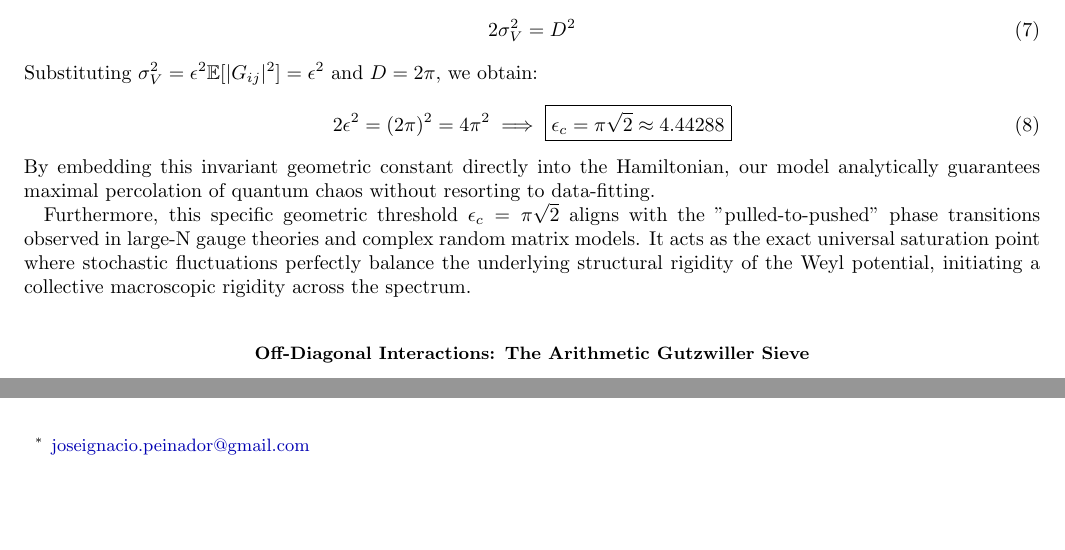
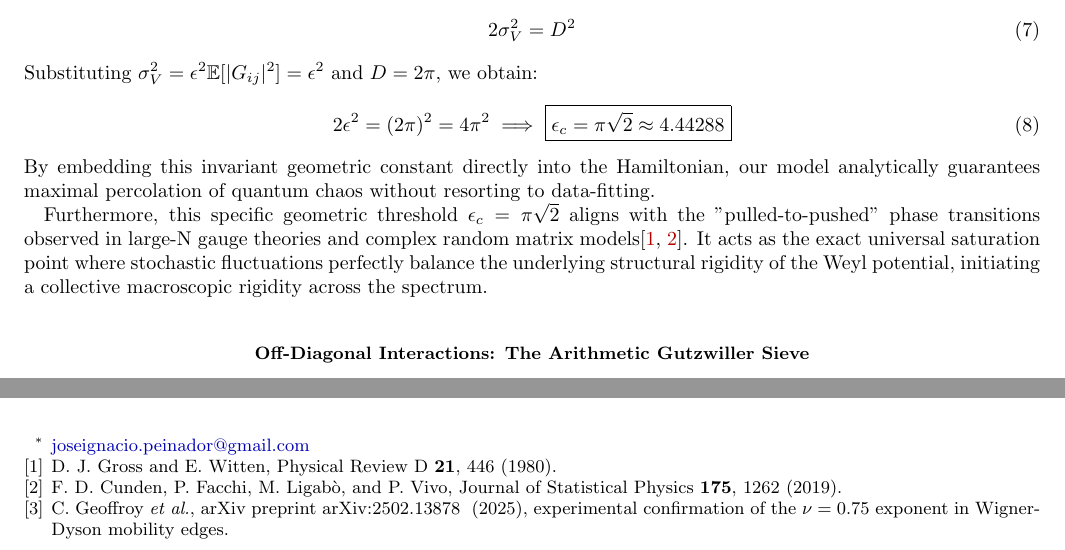
Before and after one commit to NachoPeinador/The-Riemann-GUE-Hamiltonian, a LaTeX paper (Halmiltoniano_rev2.tex): two parts of pages 4 and 13 of 13, joined at a grey line, cut so that both start at the same text, the shorter picture padded with empty space. Compiled offline with pdfLaTeX.

Commit message:
Update Halmiltoniano_rev2.tex

```diff
--- a/Halmiltoniano_rev2.tex
+++ b/Halmiltoniano_rev2.tex
@@ -204,7 +204,7 @@ Substituting $\sigma_V^2 = \epsilon^2 \mathbb{E}[|G_{ij}|^2] = \epsilon^2$ and $
 \end{equation}
 By embedding this invariant geometric constant directly into the Hamiltonian, our model analytically guarantees maximal percolation of quantum chaos without resorting to data-fitting.
 
-Furthermore, this specific geometric threshold $\epsilon_c = \pi\sqrt{2}$ aligns with the "pulled-to-pushed" phase transitions observed in large-N gauge theories and complex random matrix models. It acts as the exact universal saturation point where stochastic fluctuations perfectly balance the underlying structural rigidity of the Weyl potential, initiating a collective macroscopic rigidity across the spectrum.
+Furthermore, this specific geometric threshold $\epsilon_c = \pi\sqrt{2}$ aligns with the "pulled-to-pushed" phase transitions observed in large-N gauge theories and complex random matrix models\cite{Gross1980, Cunden2018}. It acts as the exact universal saturation point where stochastic fluctuations perfectly balance the underlying structural rigidity of the Weyl potential, initiating a collective macroscopic rigidity across the spectrum.
 
 \subsection{Off-Diagonal Interactions: The Arithmetic Gutzwiller Sieve}
 
```
Also changed, not shown: Halmiltoniano_rev2.tex (2 more changed lines).
